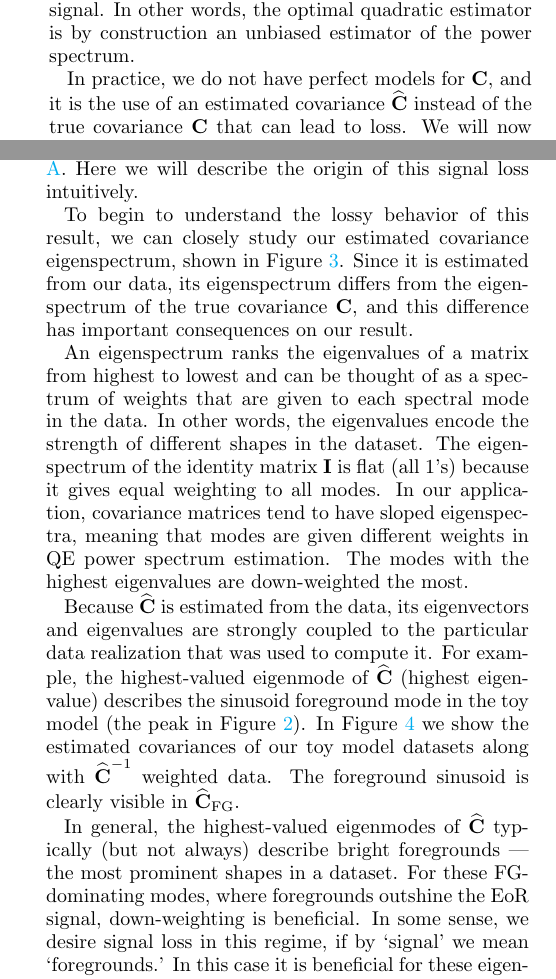
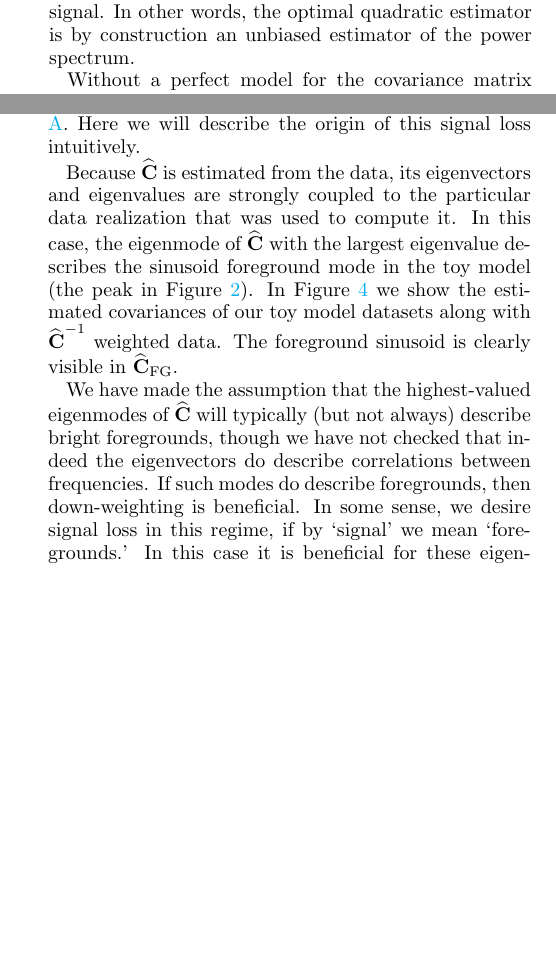
Before and after one commit to carinacheng/PAPERMethods_paper, a LaTeX paper (PAPER.tex): two parts of the columns of pages 4 and 5 of 32 before the commit and two parts of the columns of pages 4 and 5 of 33 after it, joined at a grey line, cut so that both start at the same text, the shorter picture padded with empty space. Compiled offline with pdfLaTeX.

Commit message:
Tue Apr 10 22:22:23 EDT 2018

```diff
--- a/PAPER.tex
+++ b/PAPER.tex
@@ -331,0 +341,5 @@ experimenting with weighting is to suppress foregrounds and investigate EoR loss
+instrumental, and EoR models, we could form $\textbf{C}$ in a way that accurately describes our measured data and use inverse covariance weighting to produce minimum variance power spectrum estimates without destroying the signal. In other words, the optimal quadratic estimator is by construction an unbiased estimator of the power spectrum.
+
+%In practice, we do not have perfect models for $\textbf{C}$, and it is the use of an estimated covariance $\widehat{\textbf{C}}$ instead of the true covariance $\textbf{C}$ that can lead to loss.
+
+Without a perfect model for the covariance matrix $\textbf{C}$ of our data, one attractive way to estimate it is to empirically derive it from the data $\textbf{x}$ itself. Similar types of weightings that are based on variance information in data are done in \citet{chang_et_al2010} and \citet{switzer_et_al2015}. In previous PAPER analyses, one time-averages the data such that:
@@ -341,8 +364,4 @@ One important feature of weighting data by its true inverse covariance is that,
-instrumental, and EoR models, we could form $\textbf{C}$ in a way that accurately describes our measured data and use inverse covariance weighting to produce minimum variance power spectrum estimates without destroying the signal. In other words, the optimal quadratic estimator is by construction an unbiased estimator of the power spectrum.
-
-In practice, we do not have perfect models for $\textbf{C}$, and it is the use of an estimated covariance $\widehat{\textbf{C}}$ instead of the true covariance $\textbf{C}$ that can lead to loss. We will now build intuition into how empirically estimated inverse covariance weighting can give rise to signal loss through the use of a toy model.
-
-We construct a simple dataset that contains visibility data with $100$ time
+We will now build intuition into how empirically estimated inverse covariance weighting can give rise to signal loss through the use of a toy model.  We construct a simple dataset that contains visibility data with $100$ time
 integrations and $20$ frequency channels. This model represents realistic dimensions of about an hour of PAPER data which
 might be used for a power spectrum analysis. For PAPER-64 (both the \citetalias{ali_et_al2015} analysis and our new analysis) we use $\sim8$ hours of data (with channel
 widths of $0.5$ MHz and integration times of $43$ seconds), but here we scale it down with no loss of
@@ -398,13 +409,11 @@ recover the EoR signal --- it exhibits the correct shape, but the amplitude leve
 multiplicative bias (per $k$) to estimates of the signal. For a toy model mathematical derivation of signal loss arising from a data-estimated covariance matrix, see Appendix \ref{sec:sigloss_appendix}. Here we will describe the origin of this signal loss
 intuitively.
 
-To begin to understand the lossy behavior of this result, we can closely study our estimated covariance eigenspectrum, shown in Figure \ref{fig:toy_sigloss2}. Since it is estimated from our data, its eigenspectrum differs from the eigenspectrum of the true covariance $\textbf{C}$, and this difference has important consequences on our result.
-
-An eigenspectrum ranks the eigenvalues of a matrix from
-highest to lowest and can be thought of as a spectrum of weights that are given to each spectral mode in the data. In other
-words, the eigenvalues encode the strength of different shapes in the dataset. The eigenspectrum of the identity matrix $
-\textbf{I}$ is flat (all $1$'s) because it gives equal weighting to all modes. In our application, covariance matrices tend to have sloped eigenspectra, meaning that modes are given different weights in QE power spectrum estimation. The modes with the highest eigenvalues are
-down-weighted the most.
+% While a later section does show that the large eigenvalue modes converge to the eigenvectors quicker, it is _not_ true that modes with big eigenvalues are downweighted more.  It is the modes which have a structure different from dC/dp_alpha.  Our regularization actually forces both eigenvalues and eigenmodes to be like the "signal" part of the covariance.  Thus, I don't think the next two paragraphs are helping the explanation of what is going on.
+
+%To begin to understand the lossy behavior of this result, we can closely study our estimated covariance eigenspectrum, shown in Figure \ref{fig:toy_sigloss2}. Since it is estimated from our data, its eigenspectrum differs from the eigenspectrum of the true covariance $\textbf{C}$, and this difference has important consequences on our result.
+
+%An eigenspectrum ranks the eigenvalues of a matrix from highest to lowest and can be thought of as a spectrum of weights that are given to each spectral mode in the data. In other words, the eigenvalues encode the strength of different shapes in the dataset. The eigenspectrum of the identity matrix $ \textbf{I}$ is flat (all $1$'s) because it gives equal weighting to all modes. In our application, covariance matrices tend to have sloped eigenspectra, meaning that modes are given different weights in QE power spectrum estimation. The modes with the highest eigenvalues are down-weighted the most.
 
 \begin{figure}
 	\centering
@@ -415,9 +424,13 @@ sinusoid. These empirically estimated covariance matrices have eigenspectra that
 	\label{fig:toy_sigloss2}
 \end{figure}
 
-Because $\widehat{\textbf{C}}$ is estimated from the data, its eigenvectors and eigenvalues are strongly coupled to the particular data realization that was used to compute it. For example, the highest-valued eigenmode of $\widehat{\textbf{C}}$ (highest eigenvalue) describes the sinusoid foreground mode in the toy model (the peak in Figure \ref{fig:toy_sigloss3}). In Figure \ref{fig:toy_sigloss12} we show the estimated covariances of our toy model datasets along with $\widehat{\textbf{C}}^{-1}$ weighted data. The foreground sinusoid is clearly visible in $\widehat{\textbf{C}}_{\rm FG}$.
-
-In general, the highest-valued eigenmodes of $\widehat{\textbf{C}}$ typically (but not always) describe bright foregrounds --- the most prominent shapes in a dataset. For these FG-dominating modes, where foregrounds outshine the EoR signal, down-weighting is beneficial. In some sense, we desire signal loss in this regime, if by `signal' we mean `foregrounds.' In this case it is beneficial for these eigenmodes to be coupled to the data in a way that produces loss. For our toy model, the successful suppression of the foreground mode is demonstrated in Figure \ref{fig:toy_sigloss3} by the missing foreground peak in the weighted power spectrum estimate (green).
+Because $\widehat{\textbf{C}}$ is estimated from the data, its eigenvectors and eigenvalues are strongly coupled to the particular data realization that was used to compute it.  In this case, the eigenmode of $\widehat{\textbf{C}}$ with the largest eigenvalue describes the sinusoid foreground mode in the toy model (the peak in Figure \ref{fig:toy_sigloss3}).  In Figure \ref{fig:toy_sigloss12} we show the estimated covariances of our toy model datasets along with $\widehat{\textbf{C}}^{-1}$ weighted data. The foreground sinusoid is clearly visible in $\widehat{\textbf{C}}_{\rm FG}$.
+
+%In general,
+We have made the assumption that the highest-valued eigenmodes of $\widehat{\textbf{C}}$ will typically (but not always) describe bright foregrounds, though we have not checked that indeed the eigenvectors do describe correlations between frequencies.
+% --- the most prominent shapes in a dataset.
+%For these FG-dominating modes, where foregrounds outshine the EoR signal,
+If such modes do describe foregrounds, then down-weighting is beneficial. In some sense, we desire signal loss in this regime, if by `signal' we mean `foregrounds.'  In this case it is beneficial for these eigenmodes to be coupled to the data in a way that produces loss. For our toy model, the successful suppression of the foreground mode is demonstrated in Figure \ref{fig:toy_sigloss3} by the missing foreground peak in the weighted power spectrum estimate (green).
 
 %If the true covariance matrix $\textbf{C}$ of our data was known, then every single eigenvalue and eigenvector of $\textbf{C}$ would be
 %representative of real fluctuations in the data. However, when using an estimated $\widehat{\textbf{C}}$ that is derived from one
```
Also changed, not shown: PAPER.tex (44 more changed lines).
